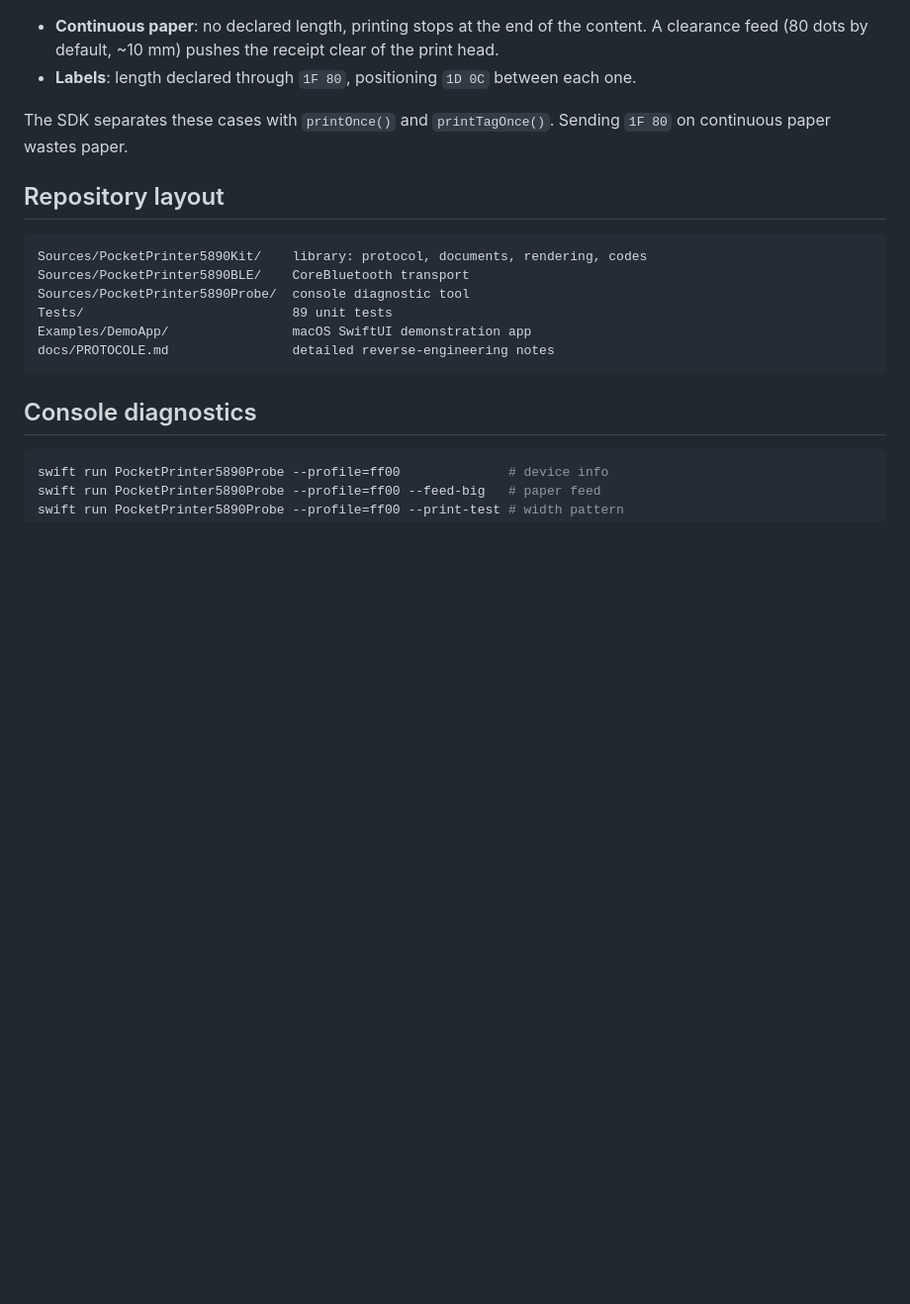
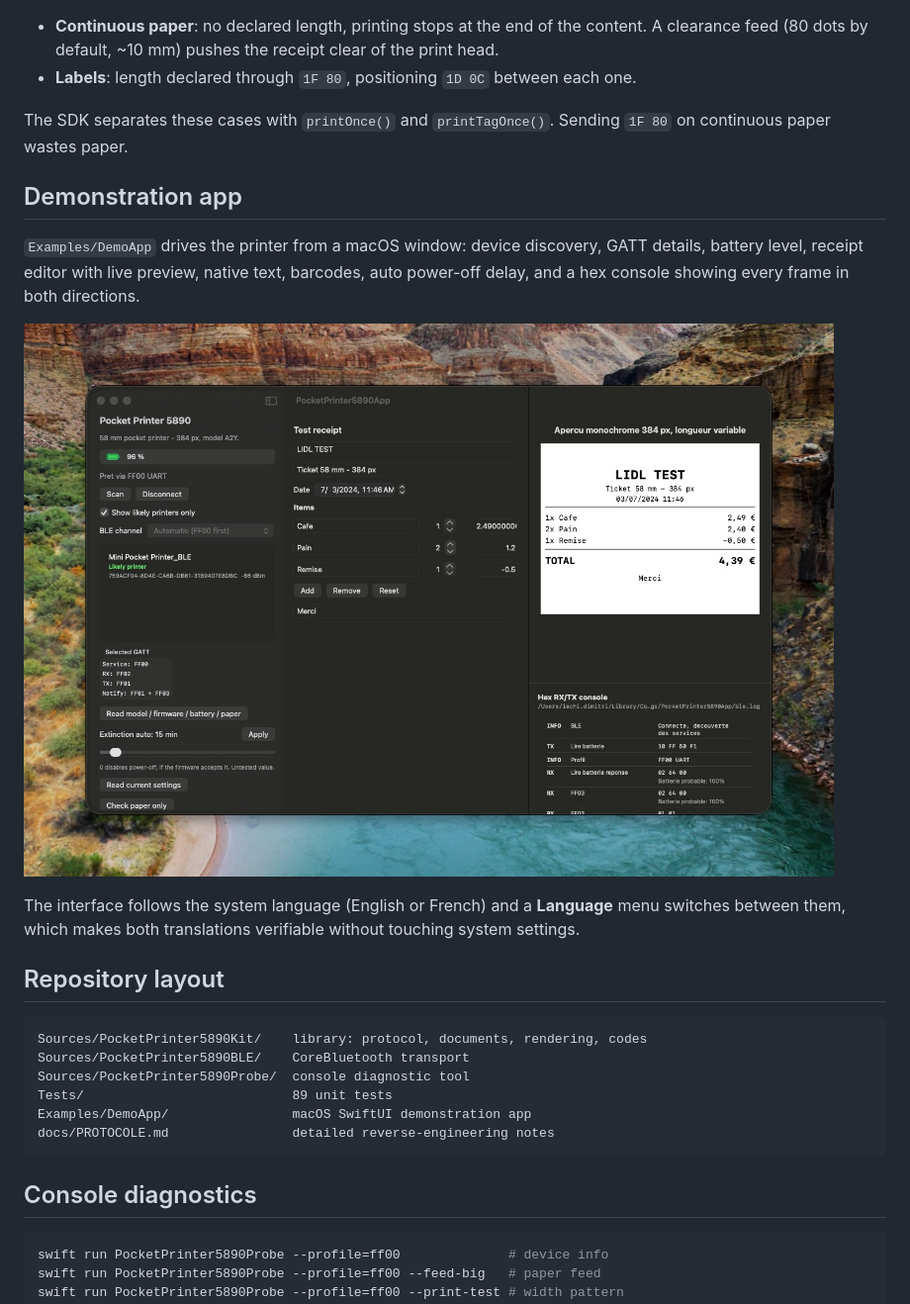
Before and after one commit to dimer47/PocketPrinter5890, a Markdown page: PocketPrinter5890/README.md, the part around the change. Shown: that part at 99% size. Rendered like a GitHub page; pictures changed too: PocketPrinter5890/docs/images/app-macos.jpg (added); blank space fills up the shorter version.

````diff
--- a/PocketPrinter5890/README.md
+++ b/PocketPrinter5890/README.md
@@ -222,6 +222,19 @@ system dependency; QR codes rely on CoreImage, isolated behind
 The SDK separates these cases with `printOnce()` and `printTagOnce()`.
 Sending `1F 80` on continuous paper wastes paper.
 
+## Demonstration app
+
+`Examples/DemoApp` drives the printer from a macOS window: device discovery,
+GATT details, battery level, receipt editor with live preview, native text,
+barcodes, auto power-off delay, and a hex console showing every frame in both
+directions.
+
+![macOS demonstration app](docs/images/app-macos.jpg)
+
+The interface follows the system language (English or French) and a
+**Language** menu switches between them, which makes both translations
+verifiable without touching system settings.
+
 ## Repository layout
 
 ```text
````
Also changed, not shown: PocketPrinter5890/README_FR.md (+13 -0 lines).
